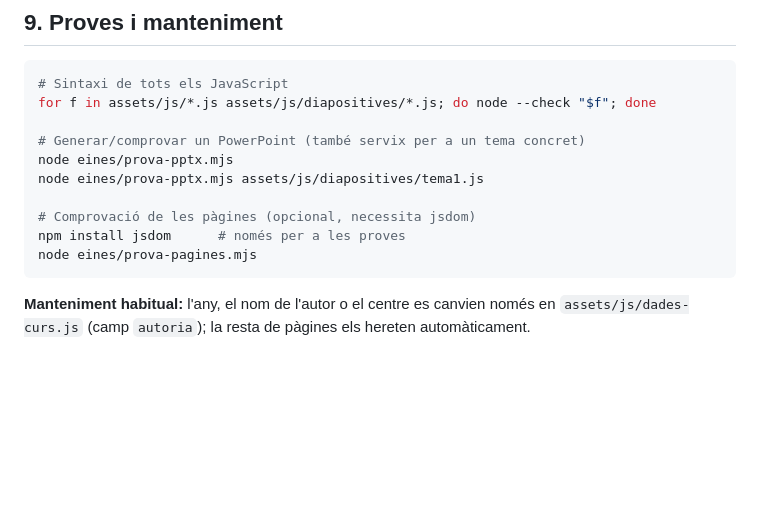
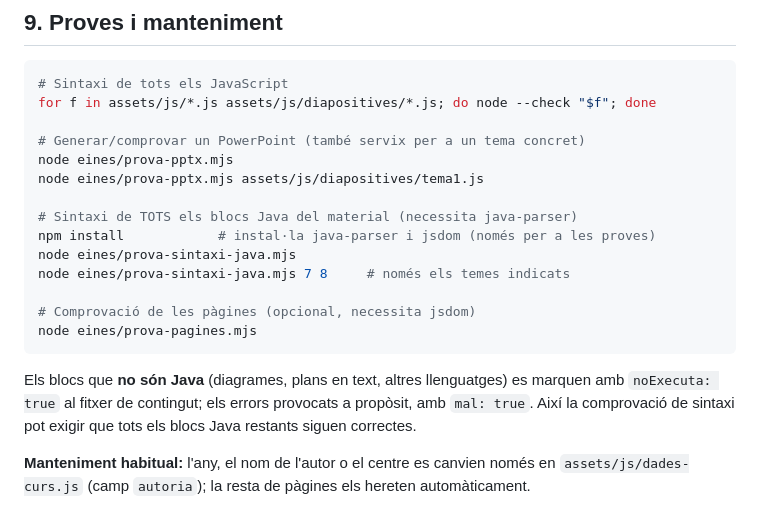
Before and after one commit to FetsBruts/Programacio_Inicial_java, a Markdown page: docs/ARQUITECTURA-WEB.md, the part around the change. Rendered like a GitHub page; blank space fills up the shorter version.

````diff
--- a/docs/ARQUITECTURA-WEB.md
+++ b/docs/ARQUITECTURA-WEB.md
@@ -251,10 +251,19 @@ for f in assets/js/*.js assets/js/diapositives/*.js; do node --check "$f"; done
 node eines/prova-pptx.mjs
 node eines/prova-pptx.mjs assets/js/diapositives/tema1.js
 
+# Sintaxi de TOTS els blocs Java del material (necessita java-parser)
+npm install            # instal·la java-parser i jsdom (només per a les proves)
+node eines/prova-sintaxi-java.mjs
+node eines/prova-sintaxi-java.mjs 7 8     # només els temes indicats
+
 # Comprovació de les pàgines (opcional, necessita jsdom)
-npm install jsdom      # només per a les proves
 node eines/prova-pagines.mjs
 ```
+
+Els blocs que **no són Java** (diagrames, plans en text, altres llenguatges) es
+marquen amb `noExecuta: true` al fitxer de contingut; els errors provocats a
+propòsit, amb `mal: true`. Així la comprovació de sintaxi pot exigir que tots
+els blocs Java restants siguen correctes.
 
 **Manteniment habitual:** l'any, el nom de l'autor o el centre es canvien
 només en `assets/js/dades-curs.js` (camp `autoria`); la resta de pàgines els
````
Also changed, not shown: README.md (+23 -4 lines), docs/GUIA-DOCENT.md (+28 -20 lines).
